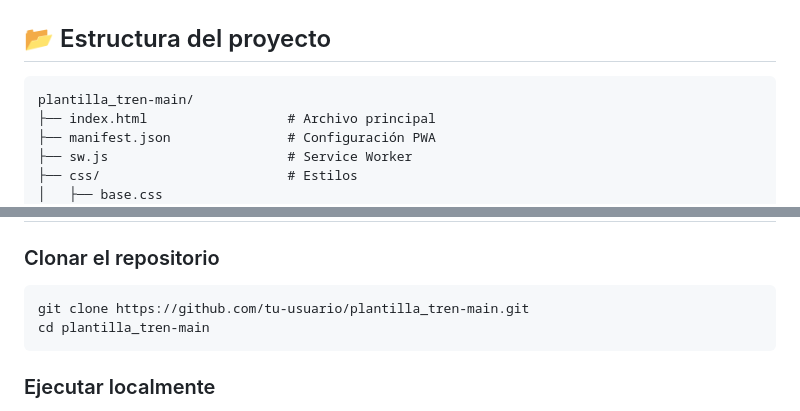
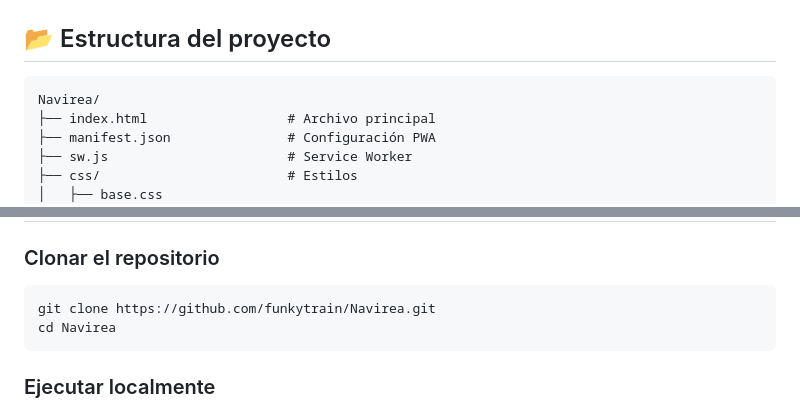
Before and after one commit to funkytrain/Navirea, a Markdown page: README.md, 2 parts joined by grey strips. Rendered like a GitHub page.

Commit message:
Docs: Actualizar referencias de URL del repositorio
- Actualizar URL de clonación de plantilla_tren-main a Navirea
- Actualizar estructura del proyecto con el nuevo nombre
- Sincronizar con el cambio de nombre del repositorio en GitHub

Co-Authored-By: Claude Sonnet 4.5 <noreply@anthropic.com>

````diff
--- a/README.md
+++ b/README.md
@@ -209,7 +209,7 @@ Al crear un modelo de tren, puedes elegir entre:
 ## 📂 Estructura del proyecto
 
 ```
-plantilla_tren-main/
+Navirea/
 ├── index.html                  # Archivo principal
 ├── manifest.json               # Configuración PWA
 ├── sw.js                       # Service Worker
@@ -238,8 +238,8 @@ plantilla_tren-main/
 ### Clonar el repositorio
 
 ```bash
-git clone https://github.com/tu-usuario/plantilla_tren-main.git
-cd plantilla_tren-main
+git clone https://github.com/funkytrain/Navirea.git
+cd Navirea
 ```
 
 ### Ejecutar localmente
````
